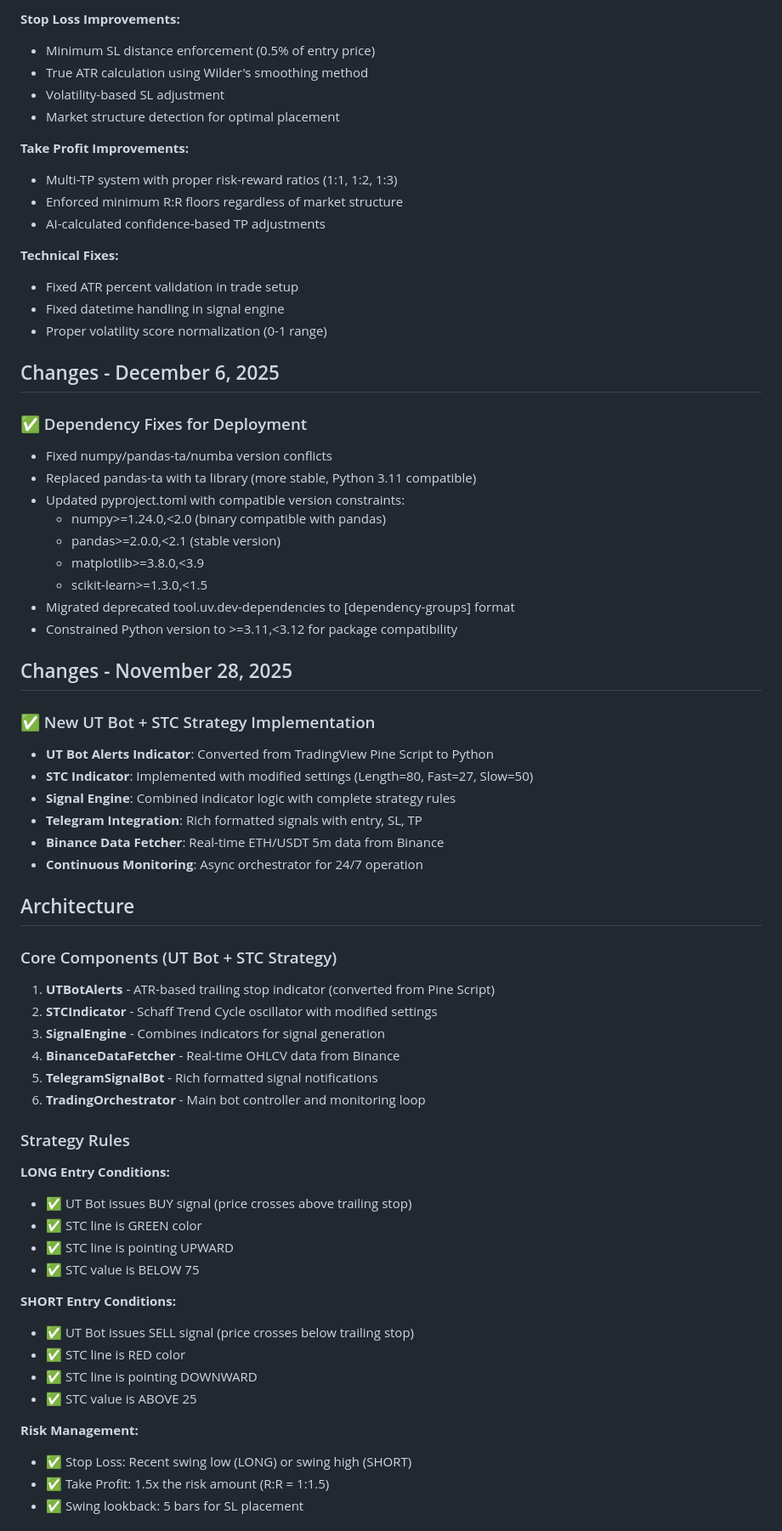
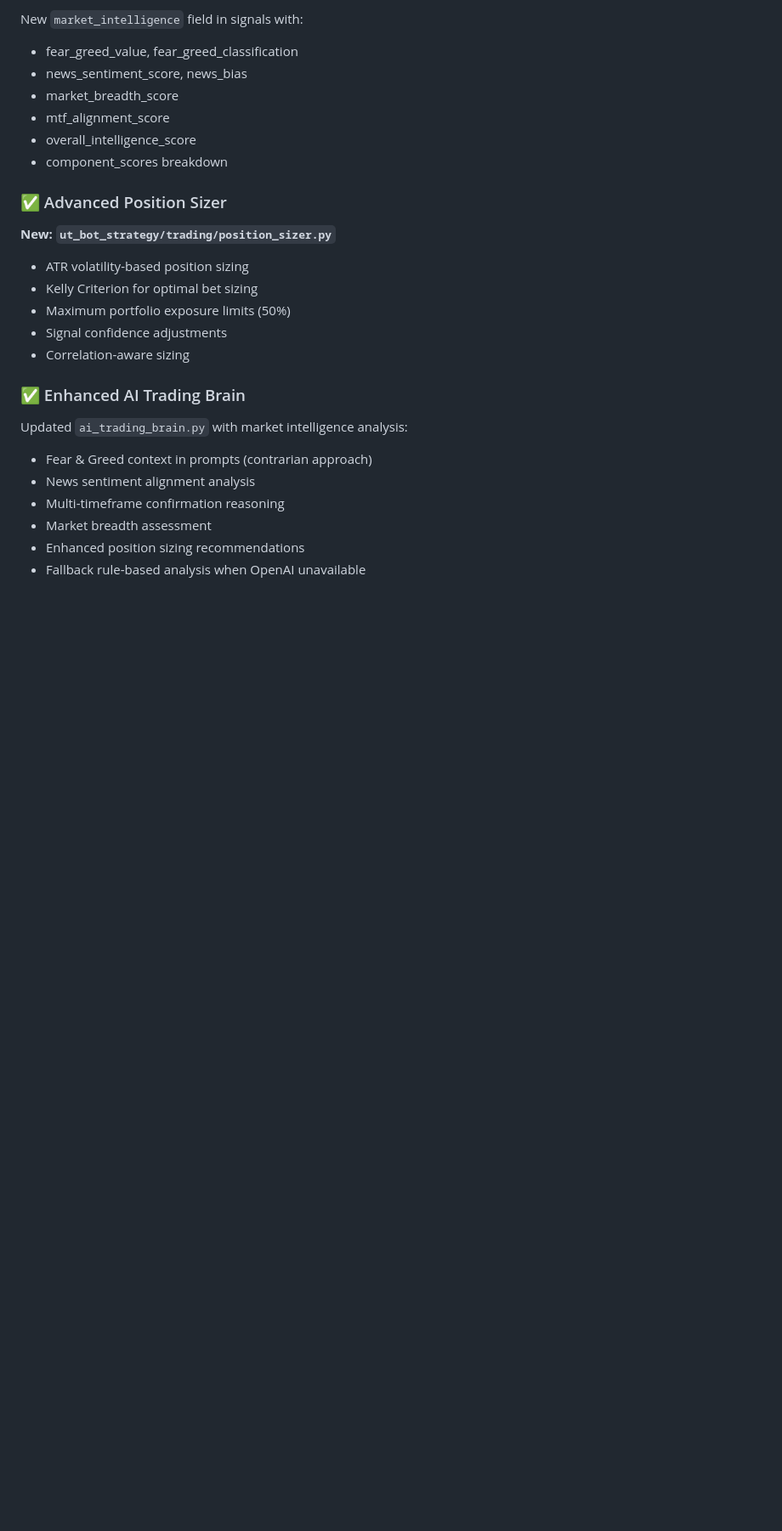
Before and after one commit to cpetayammichaeljoshua-cyber/SignalTacticsOrig, a Markdown page: replit.md, the part around one of its changes. Shown at 85% size. GitHub-like rendering; blank space fills up the shorter version.

```diff
--- a/replit.md
+++ b/replit.md
@@ -54,68 +69,26 @@ Enhanced AI-powered position sizing with intelligent stop loss and take profit c
 
-**Stop Loss Improvements:**
-- Minimum SL distance enforcement (0.5% of entry price)
-- True ATR calculation using Wilder's smoothing method
-- Volatility-based SL adjustment
-- Market structure detection for optimal placement
+New `market_intelligence` field in signals with:
+- fear_greed_value, fear_greed_classification
+- news_sentiment_score, news_bias
+- market_breadth_score
+- mtf_alignment_score
+- overall_intelligence_score
+- component_scores breakdown
 
-**Take Profit Improvements:**
-- Multi-TP system with proper risk-reward ratios (1:1, 1:2, 1:3)
-- Enforced minimum R:R floors regardless of market structure
-- AI-calculated confidence-based TP adjustments
+### ✅ Advanced Position Sizer
+**New: `ut_bot_strategy/trading/position_sizer.py`**
+- ATR volatility-based position sizing
+- Kelly Criterion for optimal bet sizing
+- Maximum portfolio exposure limits (50%)
+- Signal confidence adjustments
+- Correlation-aware sizing
 
-**Technical Fixes:**
-- Fixed ATR percent validation in trade setup
-- Fixed datetime handling in signal engine
-- Proper volatility score normalization (0-1 range)
+### ✅ Enhanced AI Trading Brain
+Updated `ai_trading_brain.py` with market intelligence analysis:
+- Fear & Greed context in prompts (contrarian approach)
+- News sentiment alignment analysis
+- Multi-timeframe confirmation reasoning
+- Market breadth assessment
+- Enhanced position sizing recommendations
+- Fallback rule-based analysis when OpenAI unavailable
 
-## Changes - December 6, 2025
-
-### ✅ Dependency Fixes for Deployment
-- Fixed numpy/pandas-ta/numba version conflicts
-- Replaced pandas-ta with ta library (more stable, Python 3.11 compatible)
-- Updated pyproject.toml with compatible version constraints:
-  - numpy>=1.24.0,<2.0 (binary compatible with pandas)
-  - pandas>=2.0.0,<2.1 (stable version)
-  - matplotlib>=3.8.0,<3.9
-  - scikit-learn>=1.3.0,<1.5
-- Migrated deprecated tool.uv.dev-dependencies to [dependency-groups] format
-- Constrained Python version to >=3.11,<3.12 for package compatibility
-
-## Changes - November 28, 2025
-
-### ✅ New UT Bot + STC Strategy Implementation
-- **UT Bot Alerts Indicator**: Converted from TradingView Pine Script to Python
-- **STC Indicator**: Implemented with modified settings (Length=80, Fast=27, Slow=50)
-- **Signal Engine**: Combined indicator logic with complete strategy rules
-- **Telegram Integration**: Rich formatted signals with entry, SL, TP
-- **Binance Data Fetcher**: Real-time ETH/USDT 5m data from Binance
-- **Continuous Monitoring**: Async orchestrator for 24/7 operation
-
-## Architecture
-
-### Core Components (UT Bot + STC Strategy)
-1. **UTBotAlerts** - ATR-based trailing stop indicator (converted from Pine Script)
-2. **STCIndicator** - Schaff Trend Cycle oscillator with modified settings
-3. **SignalEngine** - Combines indicators for signal generation
-4. **BinanceDataFetcher** - Real-time OHLCV data from Binance
-5. **TelegramSignalBot** - Rich formatted signal notifications
-6. **TradingOrchestrator** - Main bot controller and monitoring loop
-
-### Strategy Rules
-**LONG Entry Conditions:**
-- ✅ UT Bot issues BUY signal (price crosses above trailing stop)
-- ✅ STC line is GREEN color
-- ✅ STC line is pointing UPWARD
-- ✅ STC value is BELOW 75
-
-**SHORT Entry Conditions:**
-- ✅ UT Bot issues SELL signal (price crosses below trailing stop)
-- ✅ STC line is RED color
-- ✅ STC line is pointing DOWNWARD
-- ✅ STC value is ABOVE 25
-
-**Risk Management:**
-- ✅ Stop Loss: Recent swing low (LONG) or swing high (SHORT)
-- ✅ Take Profit: 1.5x the risk amount (R:R = 1:1.5)
-- ✅ Swing lookback: 5 bars for SL placement
-
```
Also changed, not shown: other parts of replit.md (+202 -136 lines).
